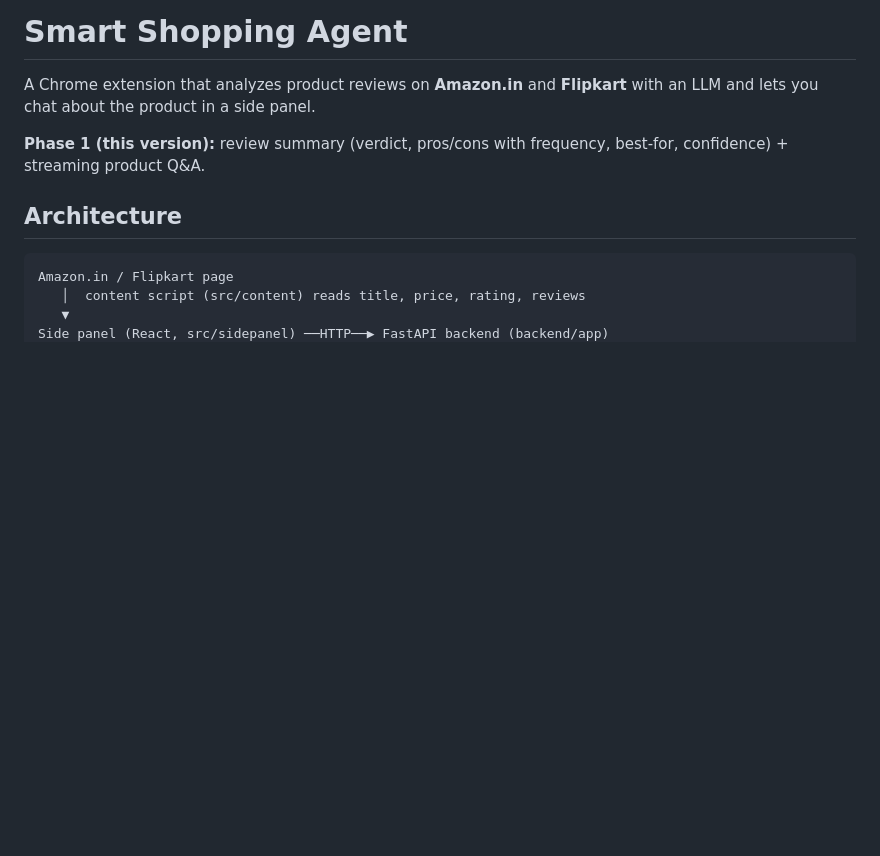
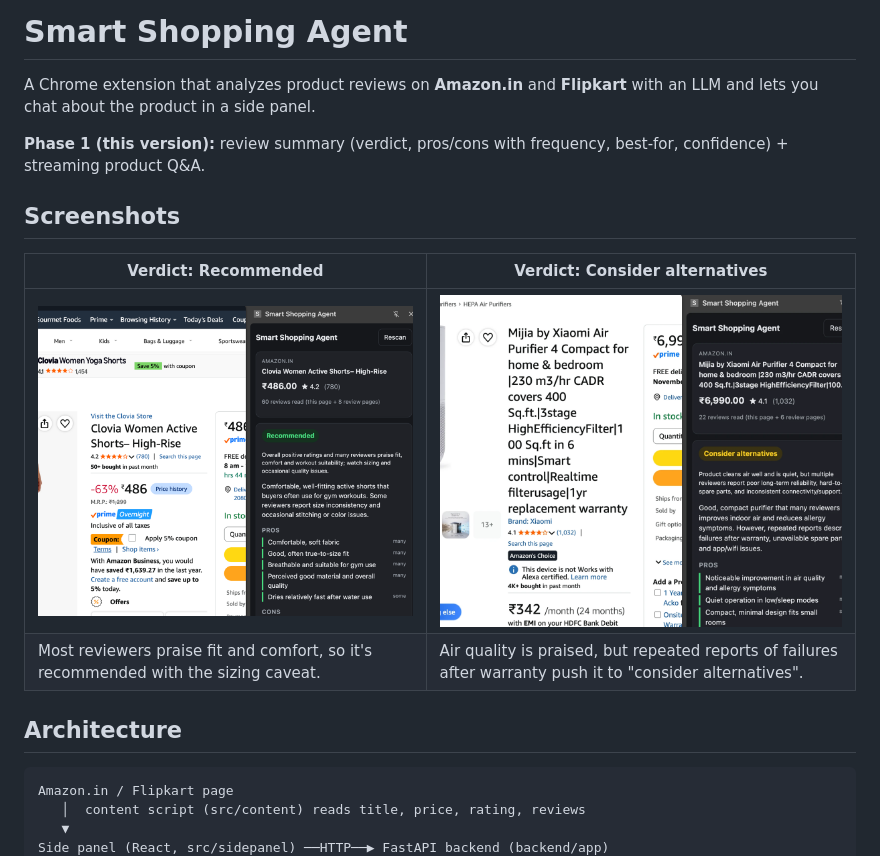
Before and after one commit to gopal2804/SmartShopping-AIAgent, a Markdown page: README.md, the part around the change. GitHub-like rendering; pictures changed too: docs/screenshots/review-analysis-consider-alternatives.png (added), docs/screenshots/review-analysis-recommended.png (added); blank space fills up the shorter version.

Commit message:
Add side-panel screenshots to README
Co-Authored-By: Claude Opus 5.5 <noreply@anthropic.com>

```diff
--- a/README.md
+++ b/README.md
@@ -3,6 +3,13 @@
 A Chrome extension that analyzes product reviews on **Amazon.in** and **Flipkart** with an LLM and lets you chat about the product in a side panel.
 
 **Phase 1 (this version):** review summary (verdict, pros/cons with frequency, best-for, confidence) + streaming product Q&A.
+
+## Screenshots
+
+| Verdict: Recommended | Verdict: Consider alternatives |
+|---|---|
+| ![Side panel recommending Clovia active shorts on Amazon.in: 4.2★, 60 reviews read, pros with how often reviewers mention them](docs/screenshots/review-analysis-recommended.png) | ![Side panel suggesting alternatives for a Xiaomi air purifier: cleans air well but reviewers report reliability and spare-part issues](docs/screenshots/review-analysis-consider-alternatives.png) |
+| Most reviewers praise fit and comfort, so it's recommended with the sizing caveat. | Air quality is praised, but repeated reports of failures after warranty push it to "consider alternatives". |
 
 ## Architecture
 
```
